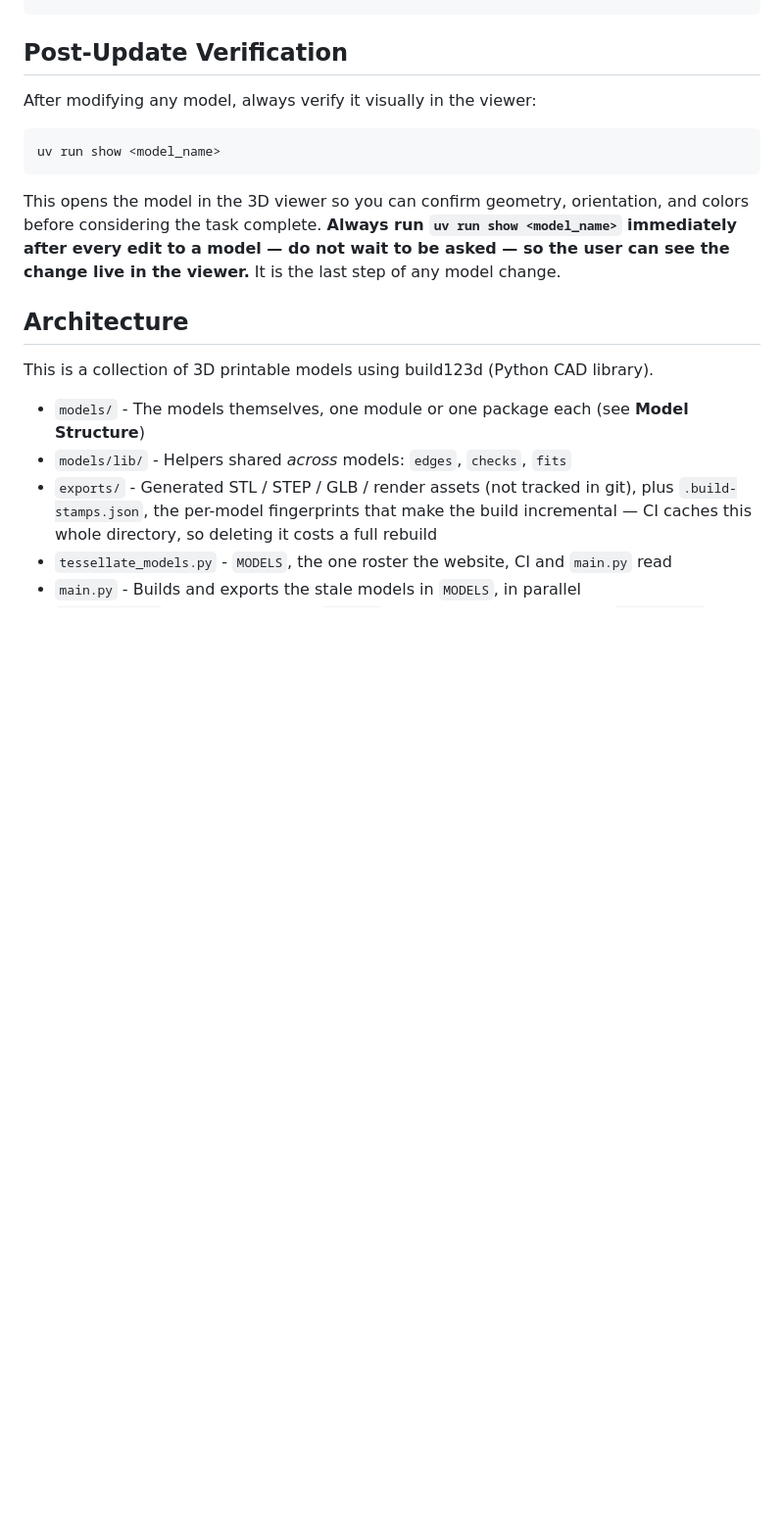
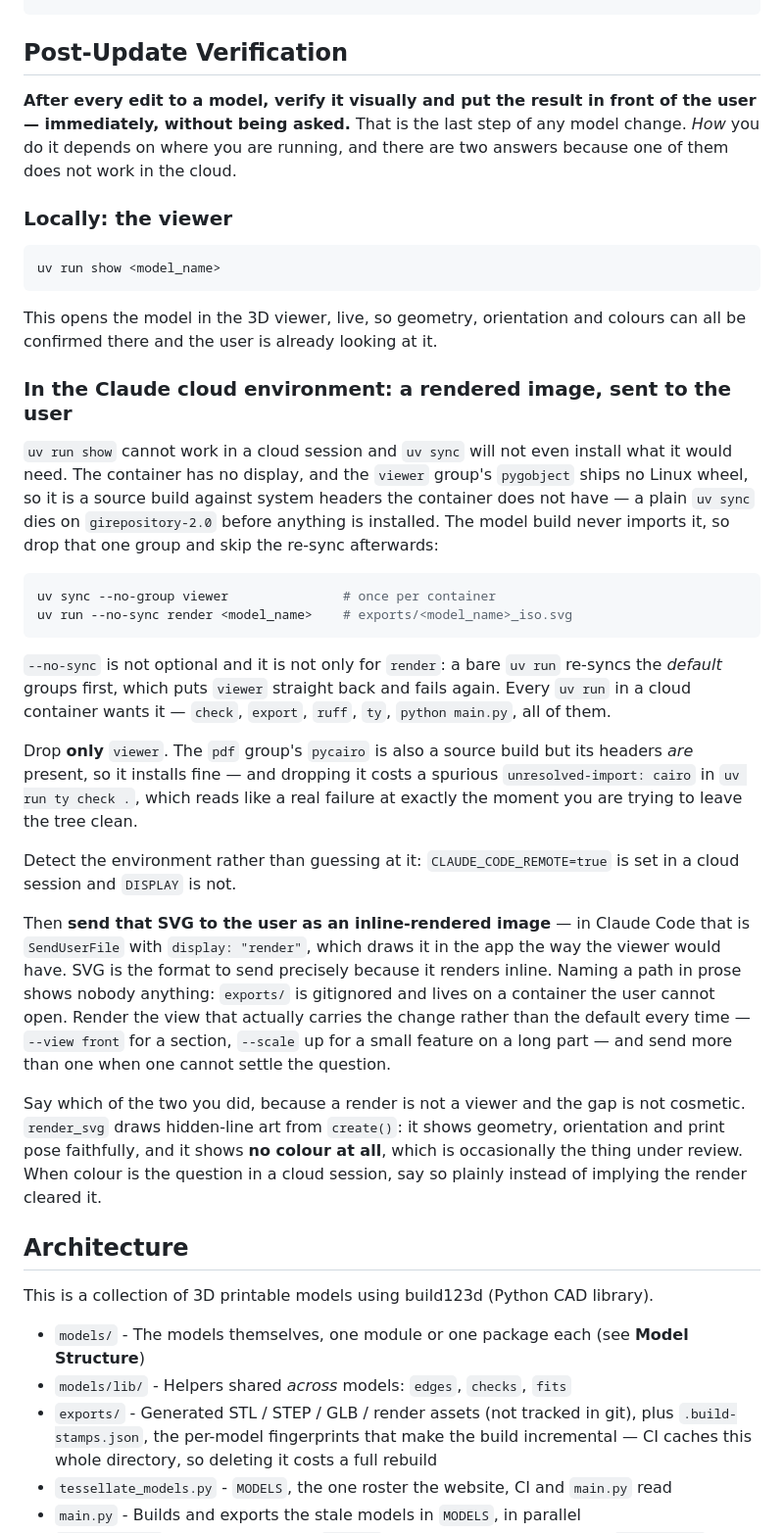
Before and after one commit to jnslmk/build123d-models, a Markdown page: AGENTS.md, the part around one of its changes. Shown at 98% size. GitHub-like rendering; blank space fills up the shorter version.

Commit message:
docs: show the user a rendered image when the viewer is not there
"Always run `uv run show` after every edit" is the right instruction and
it is unfollowable in a cloud session: the container has no display, and
`uv sync` dies building the viewer group's pygobject against headers
that are not installed, so the agent cannot even reach the command that
it is told is the last step of every model change. The rule then gets
quietly skipped, and the user is handed a path into a gitignored
`exports/` on a container they cannot open -- which shows them nothing.

Split the rule by environment instead of leaving it to be dropped. The
obligation is unchanged and now stated once at the top: verify visually
and put the result in front of the user, unasked. Locally that is still
the viewer. In the cloud it is `uv run render` and sending the SVG back
as an inline-rendered image, which draws in the Claude Code app the way
the viewer would have -- SVG precisely because it renders inline.

The environment is detectable rather than guessable (CLAUDE_CODE_REMOTE
is true there, DISPLAY is unset), so record that with the two workarounds
a cloud session otherwise rediscovers by hitting them: drop only the
`viewer` group -- `pdf`'s pycairo builds fine, and dropping it invents an
`unresolved-import: cairo` in `ty check` -- and pass `--no-sync` to every
`uv run`, since a bare one re-syncs the default groups and reinstates the
failure.

Also say what the substitute cannot do. `render_svg` draws hidden-line
art from `create()`: geometry, orientation and print pose are faithful,
colour is absent entirely. A cloud session must not imply a render
cleared a colour question.

Co-Authored-By: Claude Opus 5 <noreply@anthropic.com>
Claude-Session: https://claude.ai/code/session_01JNXy7paPaDNBfgbSadB1S4

````diff
--- a/AGENTS.md
+++ b/AGENTS.md
@@ -125,13 +129,62 @@ uv run selection                      # JSON output + human summary
 
 ## Post-Update Verification
 
-After modifying any model, always verify it visually in the viewer:
+**After every edit to a model, verify it visually and put the result in front
+of the user — immediately, without being asked.** That is the last step of any
+model change. *How* you do it depends on where you are running, and there are
+two answers because one of them does not work in the cloud.
+
+### Locally: the viewer
 
 ```bash
 uv run show <model_name>
 ```
 
-This opens the model in the 3D viewer so you can confirm geometry, orientation, and colors before considering the task complete. **Always run `uv run show <model_name>` immediately after every edit to a model — do not wait to be asked — so the user can see the change live in the viewer.** It is the last step of any model change.
+This opens the model in the 3D viewer, live, so geometry, orientation and
+colours can all be confirmed there and the user is already looking at it.
+
+### In the Claude cloud environment: a rendered image, sent to the user
+
+`uv run show` cannot work in a cloud session and `uv sync` will not even
+install what it would need. The container has no display, and the `viewer`
+group's `pygobject` ships no Linux wheel, so it is a source build against
+system headers the container does not have — a plain `uv sync` dies on
+`girepository-2.0` before anything is installed. The model build never imports
+it, so drop that one group and skip the re-sync afterwards:
+
+```bash
+uv sync --no-group viewer               # once per container
+uv run --no-sync render <model_name>    # exports/<model_name>_iso.svg
+```
+
+`--no-sync` is not optional and it is not only for `render`: a bare `uv run`
+re-syncs the *default* groups first, which puts `viewer` straight back and
+fails again. Every `uv run` in a cloud container wants it — `check`, `export`,
+`ruff`, `ty`, `python main.py`, all of them.
+
+Drop **only** `viewer`. The `pdf` group's `pycairo` is also a source build but
+its headers *are* present, so it installs fine — and dropping it costs a
+spurious `unresolved-import: cairo` in `uv run ty check .`, which reads like a
+real failure at exactly the moment you are trying to leave the tree clean.
+
+Detect the environment rather than guessing at it: `CLAUDE_CODE_REMOTE=true` is
+set in a cloud session and `DISPLAY` is not.
+
+Then **send that SVG to the user as an inline-rendered image** — in Claude Code
+that is `SendUserFile` with `display: "render"`, which draws it in the app the
+way the viewer would have. SVG is the format to send precisely because it
+renders inline. Naming a path in prose shows nobody anything: `exports/` is
+gitignored and lives on a container the user cannot open. Render the view that
+actually carries the change rather than the default every time — `--view front`
+for a section, `--scale` up for a small feature on a long part — and send more
+than one when one cannot settle the question.
+
+Say which of the two you did, because a render is not a viewer and the gap is
+not cosmetic. `render_svg` draws hidden-line art from `create()`: it shows
+geometry, orientation and print pose faithfully, and it shows **no colour at
+all**, which is occasionally the thing under review. When colour is the
+question in a cloud session, say so plainly instead of implying the render
+cleared it.
 
 ## Architecture
 
````
Also changed, not shown: other parts of AGENTS.md (+6 -2 lines).
